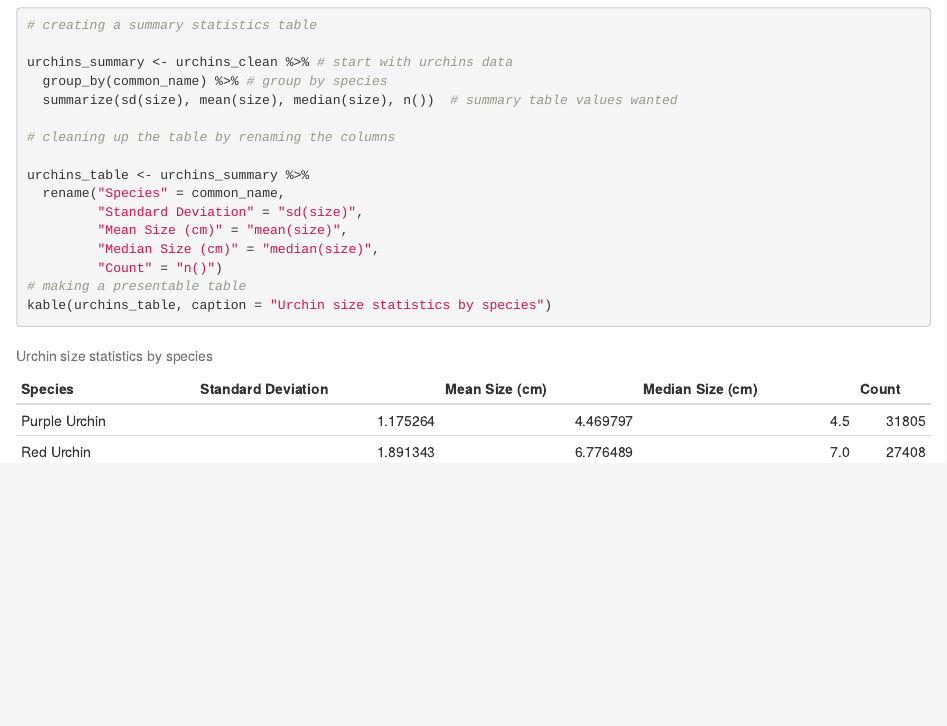
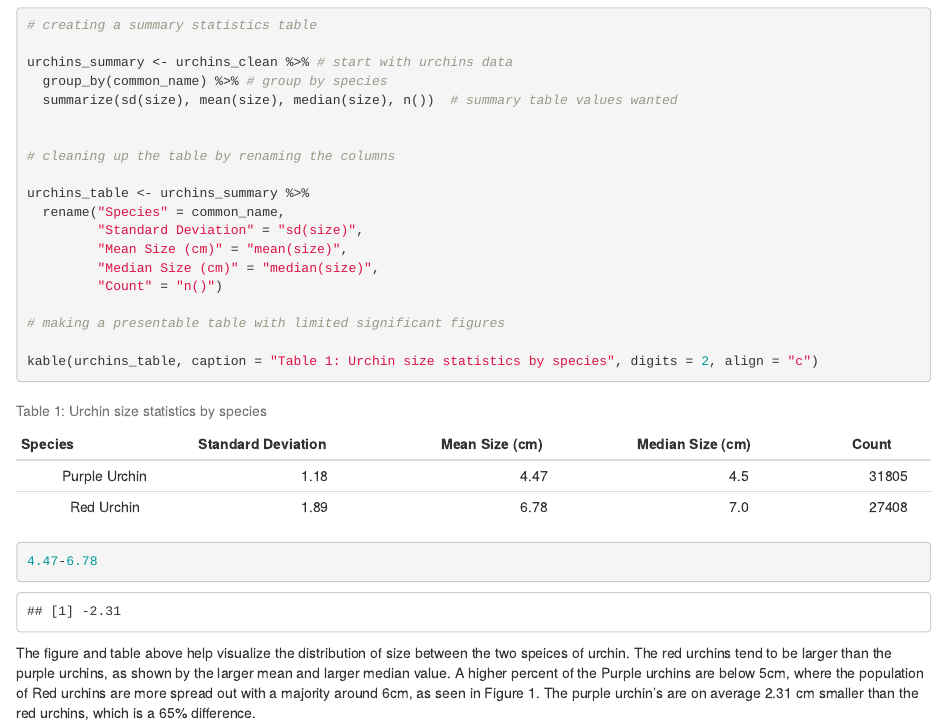
Before and after one commit to loganbab/a3-task3-task4-lb, an R Markdown document (code/a3_task3_logan_babcock.Rmd): the page in a window 1100 px wide, from 1050 px down. Rendered offline with R 4.5, knitr and Pandoc, with nearby package versions; column names are cleaned by a stand-in for the janitor package.

Commit message:
task 3 section 1 completed

````diff
--- a/code/a3_task3_logan_babcock.Rmd
+++ b/code/a3_task3_logan_babcock.Rmd
@@ -60,7 +61,14 @@ urchins_table <- urchins_summary %>%
          "Mean Size (cm)" = "mean(size)",
          "Median Size (cm)" = "median(size)",
          "Count" = "n()")
-# making a presentable table
-kable(urchins_table, caption = "Urchin size statistics by species")
+
+# making a presentable table with limited significant figures
+
+kable(urchins_table, caption = "Table 1: Urchin size statistics by species", digits = 2, align = "c")
+
+4.47-6.78
+
 
 ```
+
+The figure and table above help visualize the distribution of size between the two speices of urchin. The red urchins tend to be larger than the purple urchins, as shown by the larger mean and larger median value. A higher percent of the Purple urchins are below 5cm, where the population of Red urchins are more spread out with a majority around 6cm, as seen in Figure 1. The purple urchin's are on average 2.31 cm smaller than the red urchins, which is a 65% difference.
````
Also changed, not shown: code/a3_task3_logan_babcock.html, code/a3_task3_logan_babcock.Rmd (1 more changed lines).
